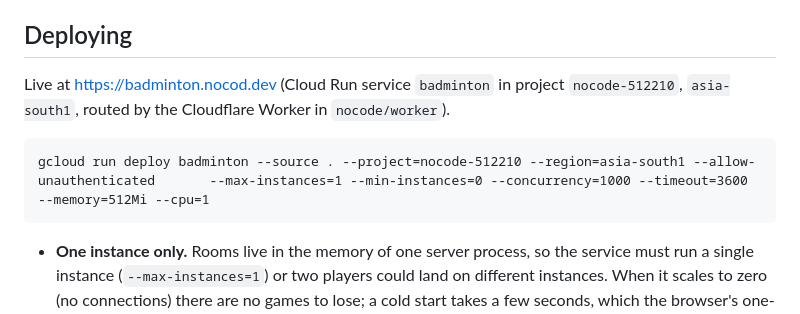
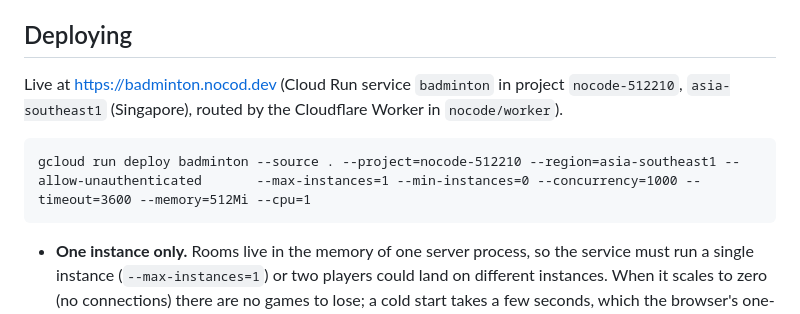
Before and after one commit to rajkumar82/badminton, a Markdown page: README.md, the part around the change. GitHub-like rendering.

Commit message:
README: the game now runs in Singapore (asia-southeast1)
Co-Authored-By: Claude Sonnet 5.5 <noreply@anthropic.com>

```diff
--- a/README.md
+++ b/README.md
@@ -94,10 +94,10 @@ two seconds. Nothing is shown. From that each player is adjusted on their own:
 
 ## Deploying
 
-Live at https://badminton.nocod.dev (Cloud Run service `badminton` in project `nocode-512210`, `asia-south1`, routed by
+Live at https://badminton.nocod.dev (Cloud Run service `badminton` in project `nocode-512210`, `asia-southeast1` (Singapore), routed by
 the Cloudflare Worker in `nocode/worker`).
 
-    gcloud run deploy badminton --source . --project=nocode-512210 --region=asia-south1 --allow-unauthenticated       --max-instances=1 --min-instances=0 --concurrency=1000 --timeout=3600 --memory=512Mi --cpu=1
+    gcloud run deploy badminton --source . --project=nocode-512210 --region=asia-southeast1 --allow-unauthenticated       --max-instances=1 --min-instances=0 --concurrency=1000 --timeout=3600 --memory=512Mi --cpu=1
 
 - **One instance only.** Rooms live in the memory of one server process, so the service must run a single instance
   (`--max-instances=1`) or two players could land on different instances. When it scales to zero (no connections) there
```
